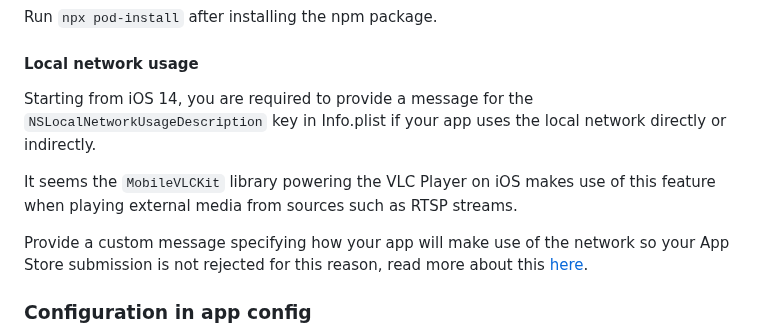
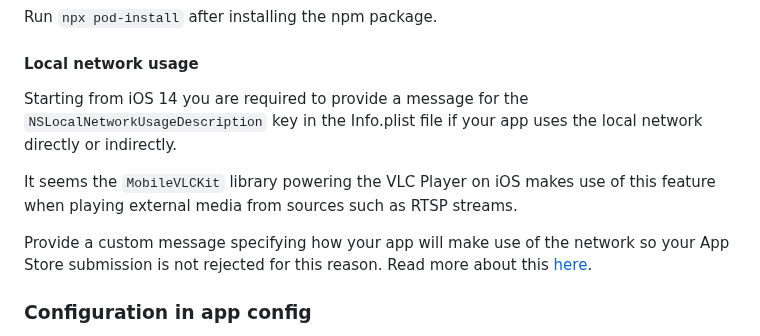
Before and after one commit to cornejobarraza/expo-libvlc-player, a Markdown page: README.md, the part around the change. GitHub-like rendering.

```diff
--- a/README.md
+++ b/README.md
@@ -40,11 +40,11 @@ Run `npx pod-install` after installing the npm package.
 
 #### Local network usage
 
-Starting from iOS 14, you are required to provide a message for the `NSLocalNetworkUsageDescription` key in Info.plist if your app uses the local network directly or indirectly.
+Starting from iOS 14 you are required to provide a message for the `NSLocalNetworkUsageDescription` key in the Info.plist file if your app uses the local network directly or indirectly.
 
 It seems the `MobileVLCKit` library powering the VLC Player on iOS makes use of this feature when playing external media from sources such as RTSP streams.
 
-Provide a custom message specifying how your app will make use of the network so your App Store submission is not rejected for this reason, read more about this [here](https://developer.apple.com/documentation/technotes/tn3179-understanding-local-network-privacy).
+Provide a custom message specifying how your app will make use of the network so your App Store submission is not rejected for this reason. Read more about this [here](https://developer.apple.com/documentation/technotes/tn3179-understanding-local-network-privacy).
 
 ### Configuration in app config
 
```
